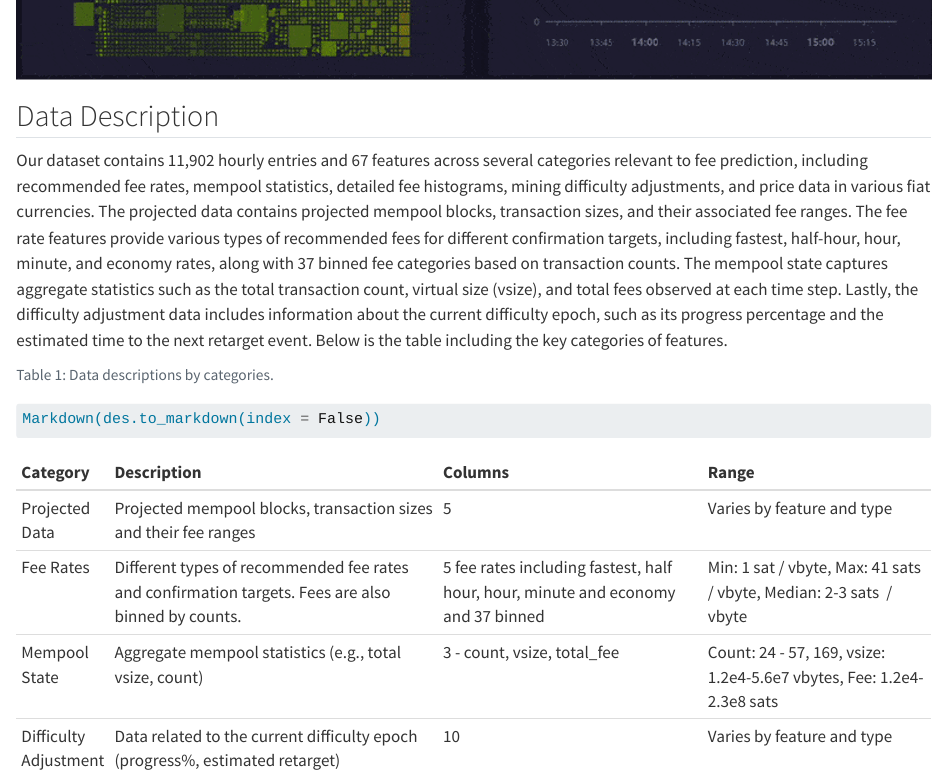
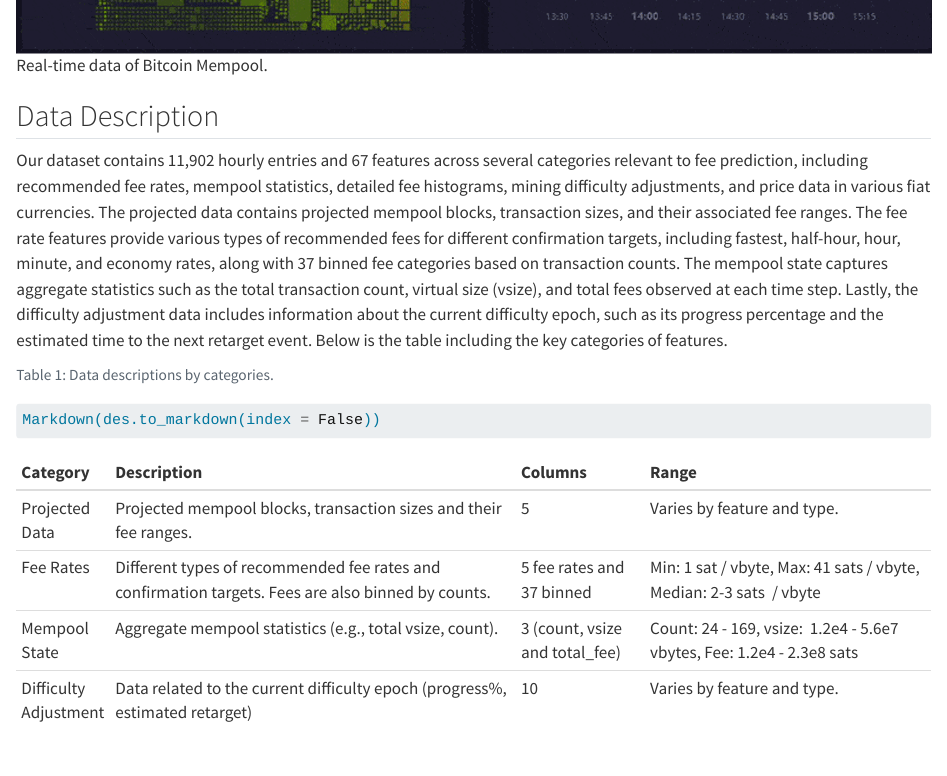
Before and after one commit to UBC-MDS/Capstone_SatCast_Trilemma, a Quarto document (reports/_data.qmd): the page in a window 1100 px wide, from 760 px down before the commit and from 800 px down after it. Rendered offline with R 4.5, knitr and Pandoc in place of Quarto, with nearby package versions.

Commit message:
modify format and update pdf

````diff
--- a/reports/_data.qmd
+++ b/reports/_data.qmd
@@ -25,3 +25,5 @@ We use Bitcoin Mempool data, which records hourly time series information about
+![Real-time data of Bitcoin Mempool.](../img/mempool.png)
+:::
 
 
 ## Data Description
@@ -31,6 +33,11 @@ Our dataset contains 11,902 hourly entries and 67 features across several catego
 ```{python}
 #| label: tbl-description
 #| tbl-cap: Data descriptions by categories.
+#| tbl-colwidths:
+#|   - 15
+#|   - 35
+#|   - 15
+#|   - 35
 
 Markdown(des.to_markdown(index = False))
 ```
--- a/reports/description.csv
+++ b/reports/description.csv
@@ -1,5 +1,5 @@
 Category,Description,Columns,Range
-,Projected Data,"Projected mempool blocks, transaction sizes and their fee ranges",5,Varies by feature and type
-,Fee Rates,Different types of recommended fee rates and confirmation targets. Fees are also binned by counts.,"5 fee rates including fastest, half hour, hour, minute and economy and 37 binned","Min: 1 sat / vbyte, Max: 41 sats / vbyte, Median: 2-3 sats  / vbyte"
-,Mempool State,"Aggregate mempool statistics (e.g., total vsize, count)","3 - count, vsize, total_fee","Count: 24 - 57, 169, vsize:  1.2e4-5.6e7 vbytes, Fee: 1.2e4-2.3e8 sats"
-,Difficulty Adjustment,"Data related to the current difficulty epoch (progress%, estimated retarget)",10,Varies by feature and type
+,Projected Data,"Projected mempool blocks, transaction sizes and their fee ranges.",5,"Varies by feature and type."
+,Fee Rates,Different types of recommended fee rates and confirmation targets. Fees are also binned by counts.,"5 fee rates and 37 binned","Min: 1 sat / vbyte, Max: 41 sats / vbyte, Median: 2-3 sats  / vbyte"
+,Mempool State,"Aggregate mempool statistics (e.g., total vsize, count).","3 (count, vsize and total_fee)","Count: 24 - 169, vsize:  1.2e4 - 5.6e7 vbytes, Fee: 1.2e4 - 2.3e8 sats"
+,Difficulty Adjustment,"Data related to the current difficulty epoch (progress%, estimated retarget)",10,"Varies by feature and type."
````
Also changed, not shown: reports/proposal_report.pdf, reports/_data.qmd (4 more changed lines).
